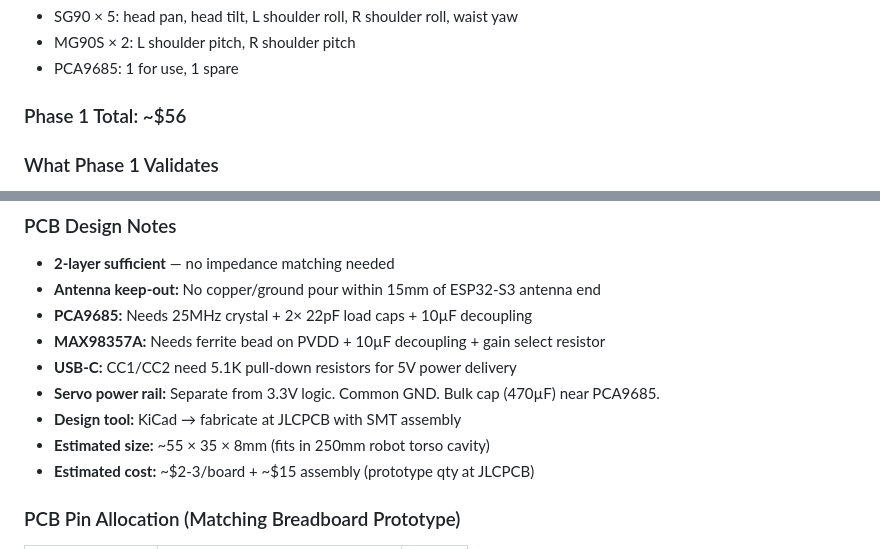
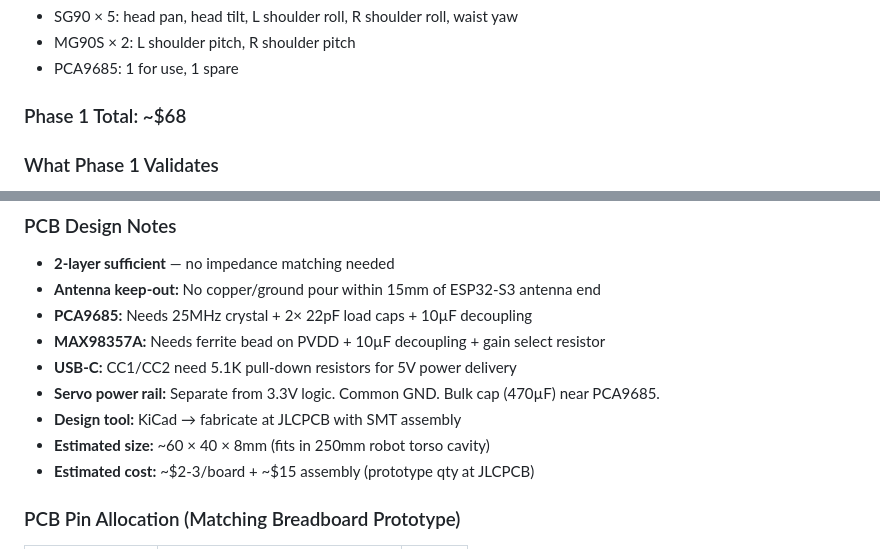
Before and after one commit to timoz12/hawabot_learn, a Markdown page: docs/PROTOTYPE_BOM_CHECKLIST.md, 2 parts joined by grey strips. GitHub-like rendering.

```diff
--- a/docs/PROTOTYPE_BOM_CHECKLIST.md
+++ b/docs/PROTOTYPE_BOM_CHECKLIST.md
@@ -31,7 +32,7 @@ Servo allocation:
 - MG90S × 2: L shoulder pitch, R shoulder pitch
 - PCA9685: 1 for use, 1 spare
 
-### Phase 1 Total: ~$56
+### Phase 1 Total: ~$68
 
 ### What Phase 1 Validates
 
@@ -219,7 +221,7 @@ DNP = Do Not Populate (pads on PCB but no component soldered — saves cost for
 - **USB-C:** CC1/CC2 need 5.1K pull-down resistors for 5V power delivery
 - **Servo power rail:** Separate from 3.3V logic. Common GND. Bulk cap (470µF) near PCA9685.
 - **Design tool:** KiCad → fabricate at JLCPCB with SMT assembly
-- **Estimated size:** ~55 × 35 × 8mm (fits in 250mm robot torso cavity)
+- **Estimated size:** ~60 × 40 × 8mm (fits in 250mm robot torso cavity)
 - **Estimated cost:** ~$2-3/board + ~$15 assembly (prototype qty at JLCPCB)
 
 ### PCB Pin Allocation (Matching Breadboard Prototype)
```
Also changed, not shown: other parts of docs/PROTOTYPE_BOM_CHECKLIST.md (+9 -7 lines).
